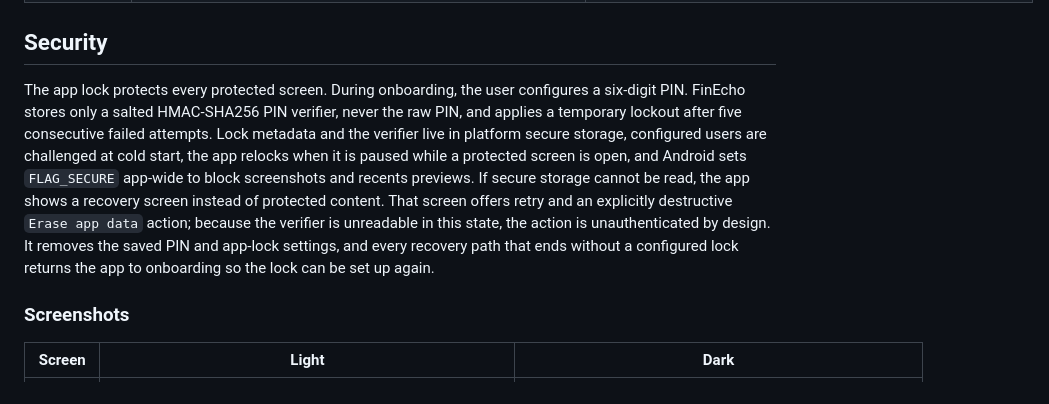
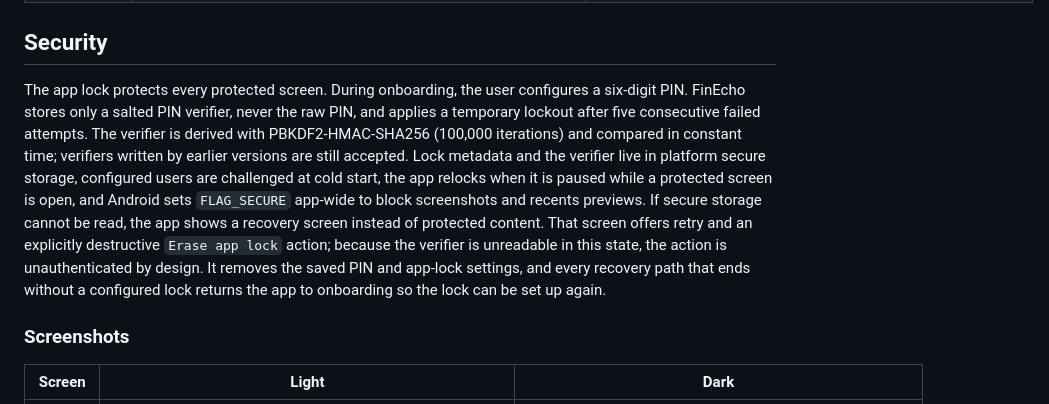
Before and after one commit to OmarAdel10/FinEcho, a Markdown page: README.md, the part around the change. GitHub-like rendering.

```diff
--- a/README.md
+++ b/README.md
@@ -21,18 +21,20 @@ steps so users can resume where they left off.
 ## Security
 
 The app lock protects every protected screen. During onboarding, the user
-configures a six-digit PIN. FinEcho stores only a salted HMAC-SHA256 PIN
-verifier, never the raw PIN, and applies a temporary lockout after five
-consecutive failed attempts. Lock metadata and the verifier live in platform
-secure storage, configured users are challenged at cold start, the app relocks
-when it is paused while a protected screen is open, and Android sets
-`FLAG_SECURE` app-wide to block screenshots and recents previews. If secure
-storage cannot be read, the app shows a recovery screen instead of protected
-content. That screen offers retry and an explicitly destructive `Erase app
-data` action; because the verifier is unreadable in this state, the action is
-unauthenticated by design. It removes the saved PIN and app-lock settings, and
-every recovery path that ends without a configured lock returns the app to
-onboarding so the lock can be set up again.
+configures a six-digit PIN. FinEcho stores only a salted PIN verifier, never the
+raw PIN, and applies a temporary lockout after five consecutive failed
+attempts. The verifier is derived with PBKDF2-HMAC-SHA256 (100,000 iterations)
+and compared in constant time; verifiers written by earlier versions are still
+accepted. Lock metadata and the verifier live in platform secure storage,
+configured users are challenged at cold start, the app relocks when it is
+paused while a protected screen is open, and Android sets `FLAG_SECURE`
+app-wide to block screenshots and recents previews. If secure storage cannot
+be read, the app shows a recovery screen instead of protected content. That
+screen offers retry and an explicitly destructive `Erase app lock` action;
+because the verifier is unreadable in this state, the action is unauthenticated
+by design. It removes the saved PIN and app-lock settings, and every recovery
+path that ends without a configured lock returns the app to onboarding so the
+lock can be set up again.
 
 ### Screenshots
 
```
Also changed, not shown: docs/ARCHITECTURE.md (+20 -11 lines), docs/followups.md (+29 -5 lines).
